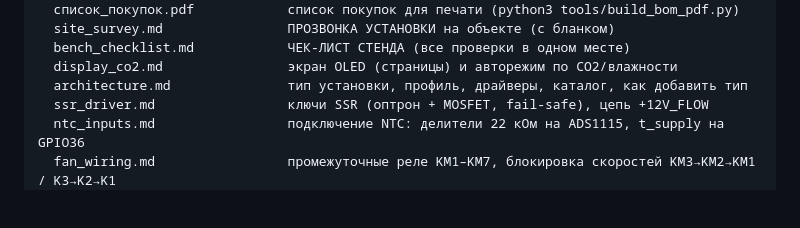
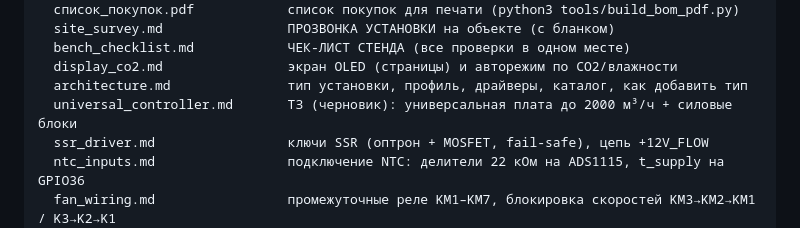
Before and after one commit to georgij4207-blip/-, a Markdown page: ПО дляПВ/README.md, the part around the change. Drawn GitHub-style; blank space fills up the shorter version.

```diff
--- a/ПО дляПВ/README.md
+++ b/ПО дляПВ/README.md
@@ -33,6 +33,7 @@ docs/
   bench_checklist.md            ЧЕК-ЛИСТ СТЕНДА (все проверки в одном месте)
   display_co2.md                экран OLED (страницы) и авторежим по CO2/влажности
   architecture.md               тип установки, профиль, драйверы, каталог, как добавить тип
+  universal_controller.md       ТЗ (черновик): универсальная плата до 2000 м³/ч + силовые блоки
   ssr_driver.md                 ключи SSR (оптрон + MOSFET, fail-safe), цепь +12V_FLOW
   ntc_inputs.md                 подключение NTC: делители 22 кОм на ADS1115, t_supply на GPIO36
   fan_wiring.md                 промежуточные реле KM1–KM7, блокировка скоростей KM3→KM2→KM1 / K3→K2→K1
```
Also changed, not shown: ПО дляПВ/docs/universal_controller.md (added, +190 -0 lines).
